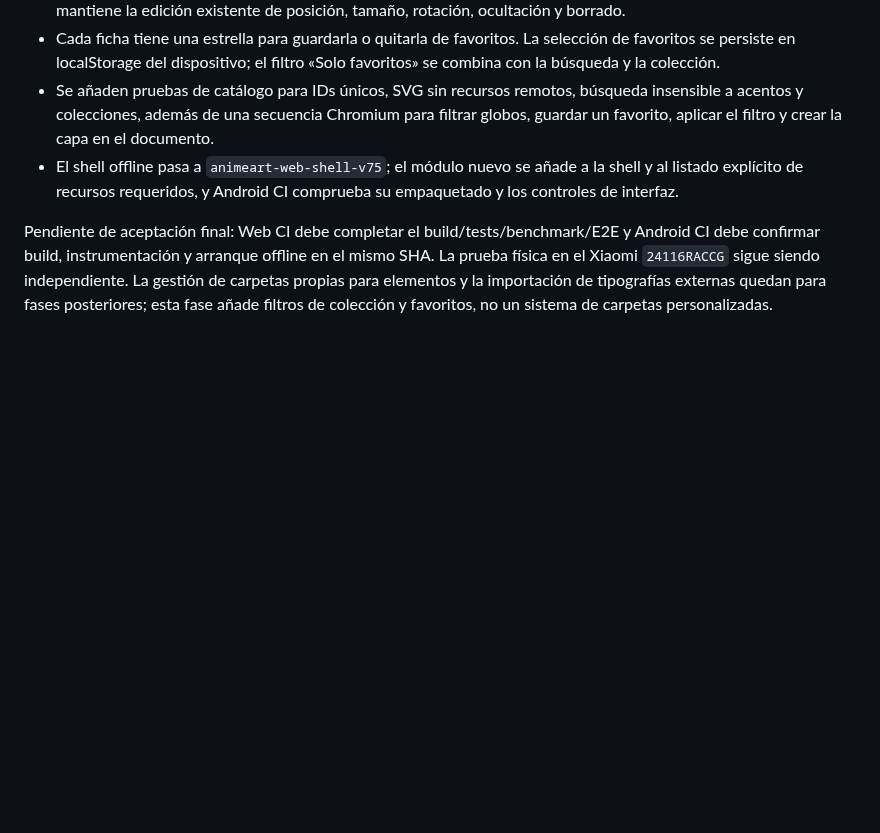
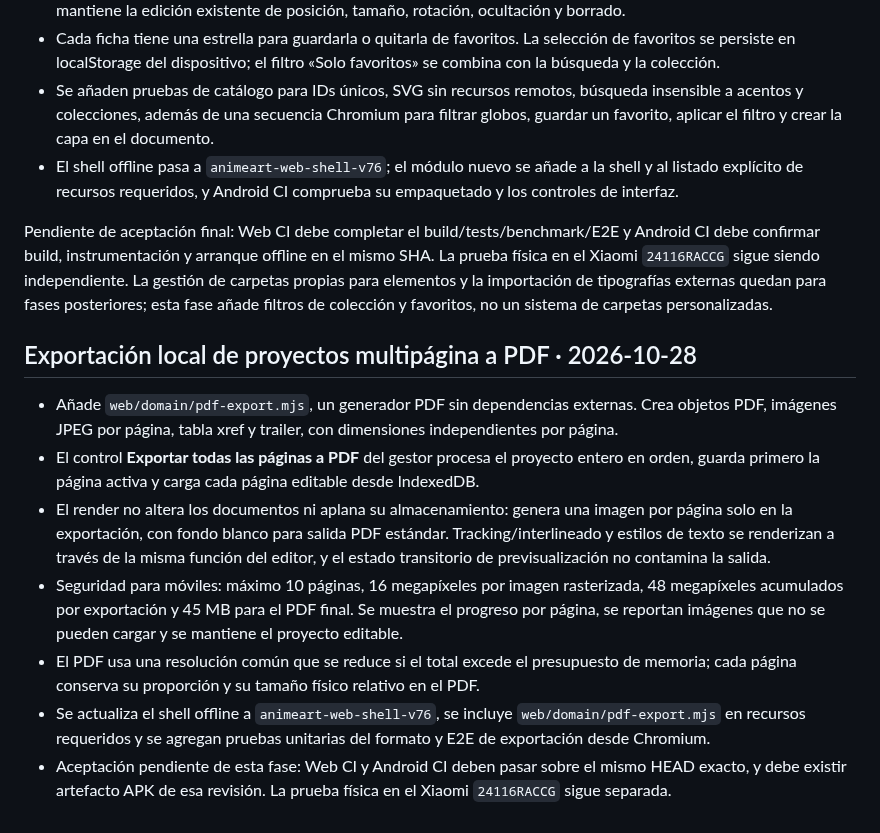
Before and after one commit to jonhararagi/animeart, a Markdown page: docs/KAPIART_CANVA_WORKFLOW.md, the part around the change. Rendered like a GitHub page; blank space fills up the shorter version.

Commit message:
docs: record multipage PDF export and safety limits

```diff
--- a/docs/KAPIART_CANVA_WORKFLOW.md
+++ b/docs/KAPIART_CANVA_WORKFLOW.md
@@ -78,6 +78,17 @@ La prueba de esta fase debe recorrer en Chromium creación, duplicado, copia de
 - Cada ficha se inserta como su propia capa de imagen SVG local. No se aplana con el fondo ni con otras capas; se mantiene la edición existente de posición, tamaño, rotación, ocultación y borrado.
 - Cada ficha tiene una estrella para guardarla o quitarla de favoritos. La selección de favoritos se persiste en localStorage del dispositivo; el filtro «Solo favoritos» se combina con la búsqueda y la colección.
 - Se añaden pruebas de catálogo para IDs únicos, SVG sin recursos remotos, búsqueda insensible a acentos y colecciones, además de una secuencia Chromium para filtrar globos, guardar un favorito, aplicar el filtro y crear la capa en el documento.
-- El shell offline pasa a `animeart-web-shell-v75`; el módulo nuevo se añade a la shell y al listado explícito de recursos requeridos, y Android CI comprueba su empaquetado y los controles de interfaz.
+- El shell offline pasa a `animeart-web-shell-v76`; el módulo nuevo se añade a la shell y al listado explícito de recursos requeridos, y Android CI comprueba su empaquetado y los controles de interfaz.
 
 Pendiente de aceptación final: Web CI debe completar el build/tests/benchmark/E2E y Android CI debe confirmar build, instrumentación y arranque offline en el mismo SHA. La prueba física en el Xiaomi `24116RACCG` sigue siendo independiente. La gestión de carpetas propias para elementos y la importación de tipografías externas quedan para fases posteriores; esta fase añade filtros de colección y favoritos, no un sistema de carpetas personalizadas.
+
+
+## Exportación local de proyectos multipágina a PDF · 2026-10-28
+
+- Añade `web/domain/pdf-export.mjs`, un generador PDF sin dependencias externas. Crea objetos PDF, imágenes JPEG por página, tabla xref y trailer, con dimensiones independientes por página.
+- El control **Exportar todas las páginas a PDF** del gestor procesa el proyecto entero en orden, guarda primero la página activa y carga cada página editable desde IndexedDB.
+- El render no altera los documentos ni aplana su almacenamiento: genera una imagen por página solo en la exportación, con fondo blanco para salida PDF estándar. Tracking/interlineado y estilos de texto se renderizan a través de la misma función del editor, y el estado transitorio de previsualización no contamina la salida.
+- Seguridad para móviles: máximo 10 páginas, 16 megapíxeles por imagen rasterizada, 48 megapíxeles acumulados por exportación y 45 MB para el PDF final. Se muestra el progreso por página, se reportan imágenes que no se pueden cargar y se mantiene el proyecto editable.
+- El PDF usa una resolución común que se reduce si el total excede el presupuesto de memoria; cada página conserva su proporción y su tamaño físico relativo en el PDF.
+- Se actualiza el shell offline a `animeart-web-shell-v76`, se incluye `web/domain/pdf-export.mjs` en recursos requeridos y se agregan pruebas unitarias del formato y E2E de exportación desde Chromium.
+- Aceptación pendiente de esta fase: Web CI y Android CI deben pasar sobre el mismo HEAD exacto, y debe existir artefacto APK de esa revisión. La prueba física en el Xiaomi `24116RACCG` sigue separada.
```
